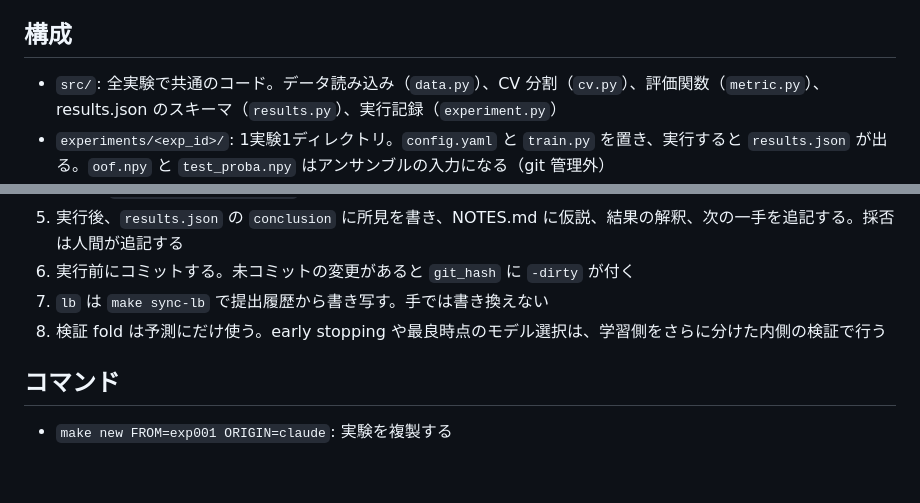
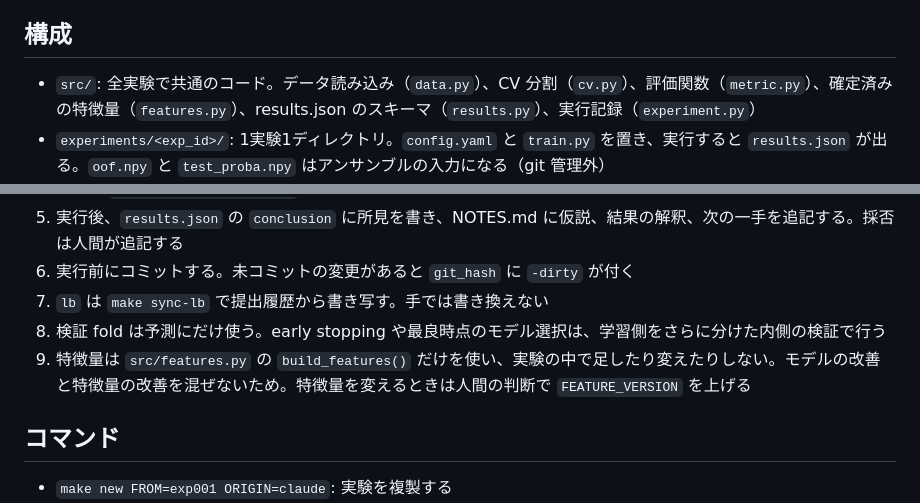
Before and after one commit to t-act/kaggle-spaceship-titanic, a Markdown page: CLAUDE.md, 2 parts joined by grey strips. GitHub-like rendering; blank space fills up the shorter version.

Commit message:
docs: 特徴量を src/features.py に固定するルールを CLAUDE.md に追加
モデル実験の中で特徴量を変えると、CV の差がモデルと特徴量のどちらによるものか分からなくなるため。

Generated with Claude Code
Claude-Session: https://claude.ai/code/session_015fDjk5ysr3ooiwujHi8mjn

```diff
--- a/CLAUDE.md
+++ b/CLAUDE.md
@@ -11,7 +11,7 @@ Kaggle Spaceship Titanic コンペの実験リポジトリ。ローカルで学
 
 ## 構成
 
-- `src/`: 全実験で共通のコード。データ読み込み（`data.py`）、CV 分割（`cv.py`）、評価関数（`metric.py`）、results.json のスキーマ（`results.py`）、実行記録（`experiment.py`）
+- `src/`: 全実験で共通のコード。データ読み込み（`data.py`）、CV 分割（`cv.py`）、評価関数（`metric.py`）、確定済みの特徴量（`features.py`）、results.json のスキーマ（`results.py`）、実行記録（`experiment.py`）
 - `experiments/<exp_id>/`: 1実験1ディレクトリ。`config.yaml` と `train.py` を置き、実行すると `results.json` が出る。`oof.npy` と `test_proba.npy` はアンサンブルの入力になる（git 管理外）
 - `scripts/`: `validate_results.py`（検証）、`build_dashboard.py`（HTML 生成）、`new_experiment.py`（複製）、`sync_lb.py`（LB の記入）
 - `dashboard/index.html`: 生成物。ブラウザで直接開く
@@ -28,6 +28,7 @@ Kaggle Spaceship Titanic コンペの実験リポジトリ。ローカルで学
 6. 実行前にコミットする。未コミットの変更があると `git_hash` に `-dirty` が付く
 7. `lb` は `make sync-lb` で提出履歴から書き写す。手では書き換えない
 8. 検証 fold は予測にだけ使う。early stopping や最良時点のモデル選択は、学習側をさらに分けた内側の検証で行う
+9. 特徴量は `src/features.py` の `build_features()` だけを使い、実験の中で足したり変えたりしない。モデルの改善と特徴量の改善を混ぜないため。特徴量を変えるときは人間の判断で `FEATURE_VERSION` を上げる
 
 ## コマンド
 
```
